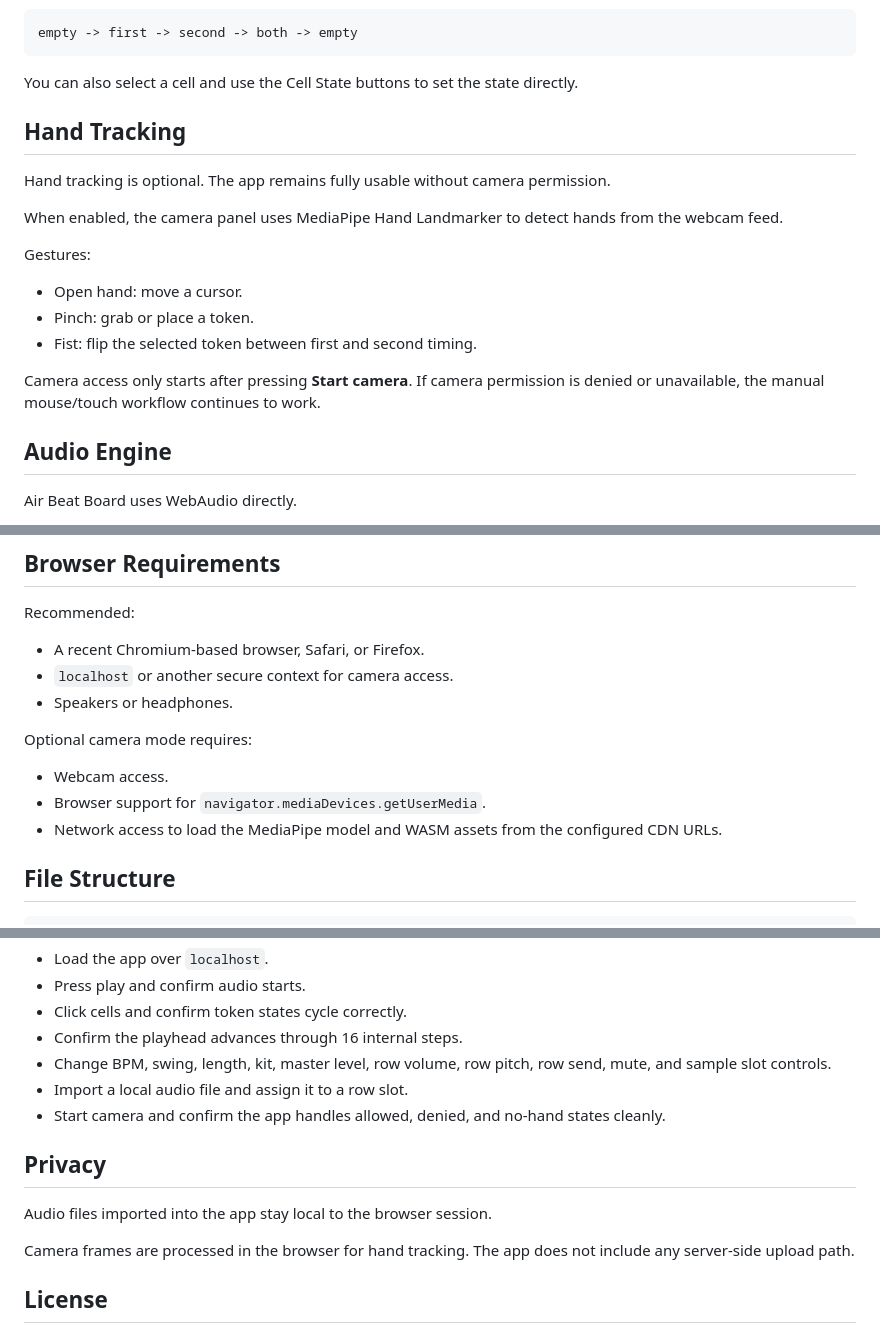
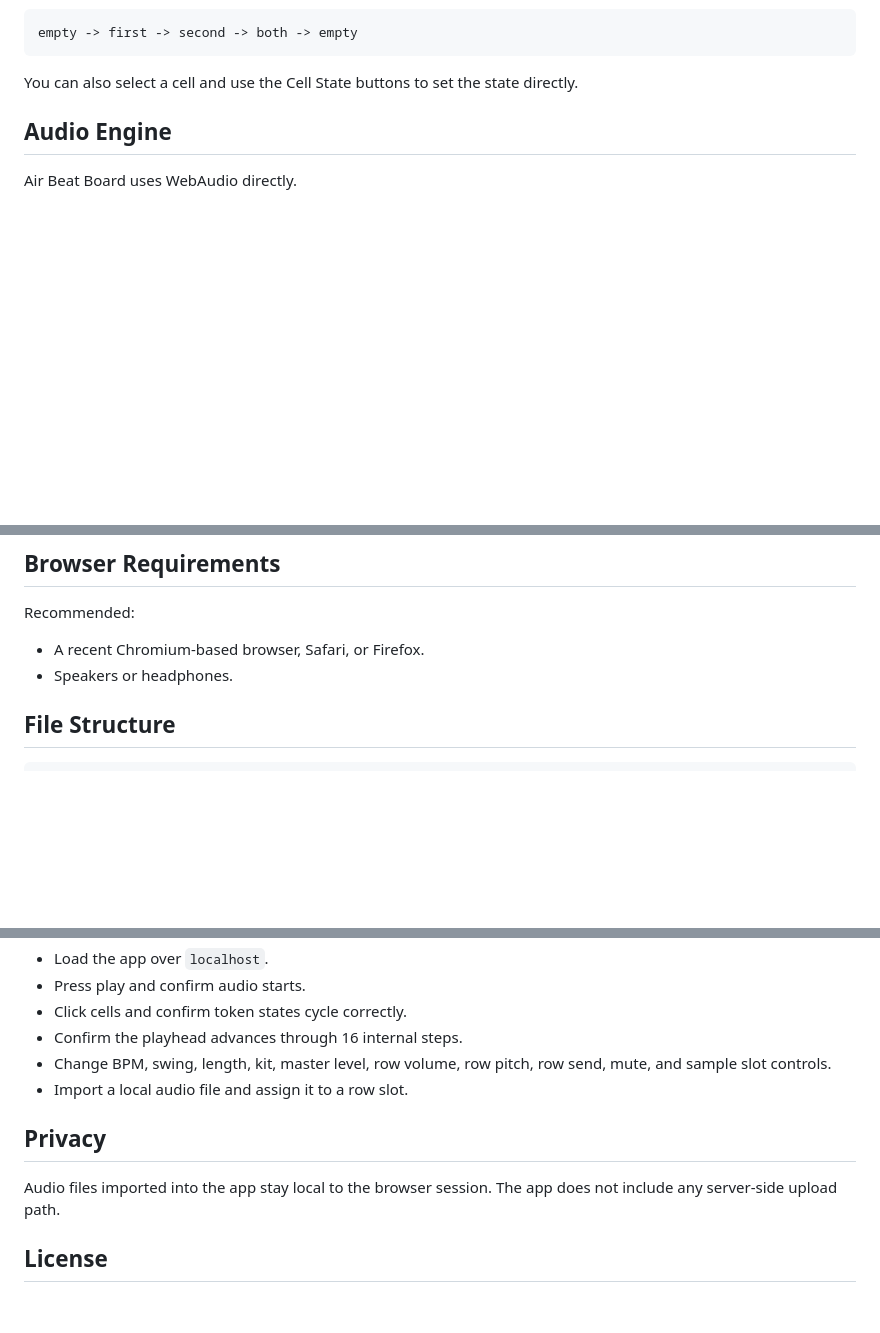
Before and after one commit to donal0c/air-beat-board, a Markdown page: README.md, 3 parts joined by grey strips. GitHub-like rendering; blank space fills up the shorter version.

````diff
--- a/README.md
+++ b/README.md
@@ -46,20 +45,6 @@ empty -> first -> second -> both -> empty
 ```
 
 You can also select a cell and use the Cell State buttons to set the state directly.
-
-## Hand Tracking
-
-Hand tracking is optional. The app remains fully usable without camera permission.
-
-When enabled, the camera panel uses MediaPipe Hand Landmarker to detect hands from the webcam feed.
-
-Gestures:
-
-- Open hand: move a cursor.
-- Pinch: grab or place a token.
-- Fist: flip the selected token between first and second timing.
-
-Camera access only starts after pressing **Start camera**. If camera permission is denied or unavailable, the manual mouse/touch workflow continues to work.
 
 ## Audio Engine
 
@@ -100,14 +85,7 @@ A local server is required because the app loads JavaScript modules and uses bro
 Recommended:
 
 - A recent Chromium-based browser, Safari, or Firefox.
-- `localhost` or another secure context for camera access.
 - Speakers or headphones.
-
-Optional camera mode requires:
-
-- Webcam access.
-- Browser support for `navigator.mediaDevices.getUserMedia`.
-- Network access to load the MediaPipe model and WASM assets from the configured CDN URLs.
 
 ## File Structure
 
@@ -161,13 +138,10 @@ Manual browser checks:
 - Confirm the playhead advances through 16 internal steps.
 - Change BPM, swing, length, kit, master level, row volume, row pitch, row send, mute, and sample slot controls.
 - Import a local audio file and assign it to a row slot.
-- Start camera and confirm the app handles allowed, denied, and no-hand states cleanly.
 
 ## Privacy
 
-Audio files imported into the app stay local to the browser session.
-
-Camera frames are processed in the browser for hand tracking. The app does not include any server-side upload path.
+Audio files imported into the app stay local to the browser session. The app does not include any server-side upload path.
 
 ## License
 
````
Also changed, not shown: other parts of README.md (+1 -3 lines), A_PLUS_PLAN.md (added, +270 -0 lines), POLISH_PLAN.md (added, +83 -0 lines), assets/screenshots/board-centered-final.png (added), assets/screenshots/codex-analysis-desktop.png (added), assets/screenshots/codex-analysis-sound.png (added), assets/screenshots/session-panel-final.png (added), assets/screenshots/session-panel-validated.png (added), 6 other files.
